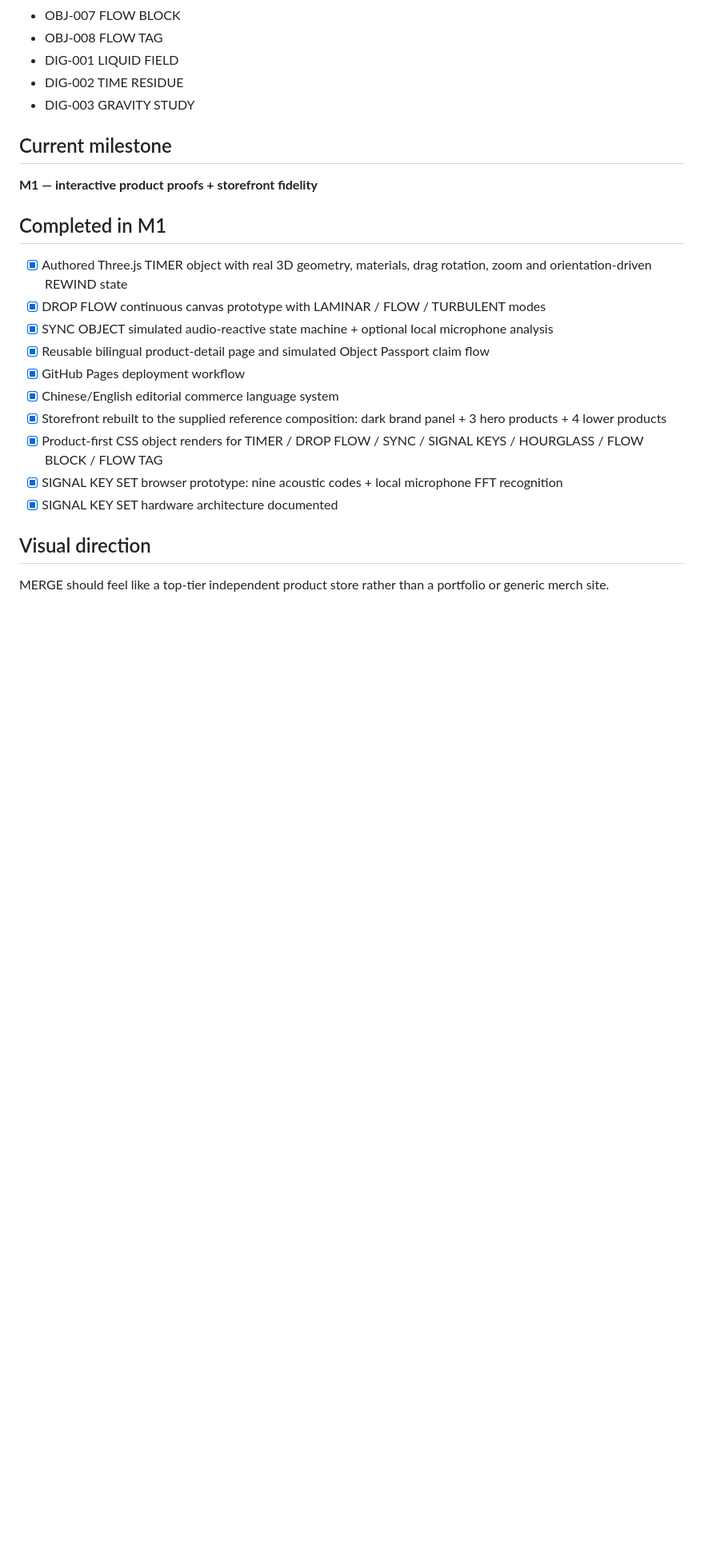
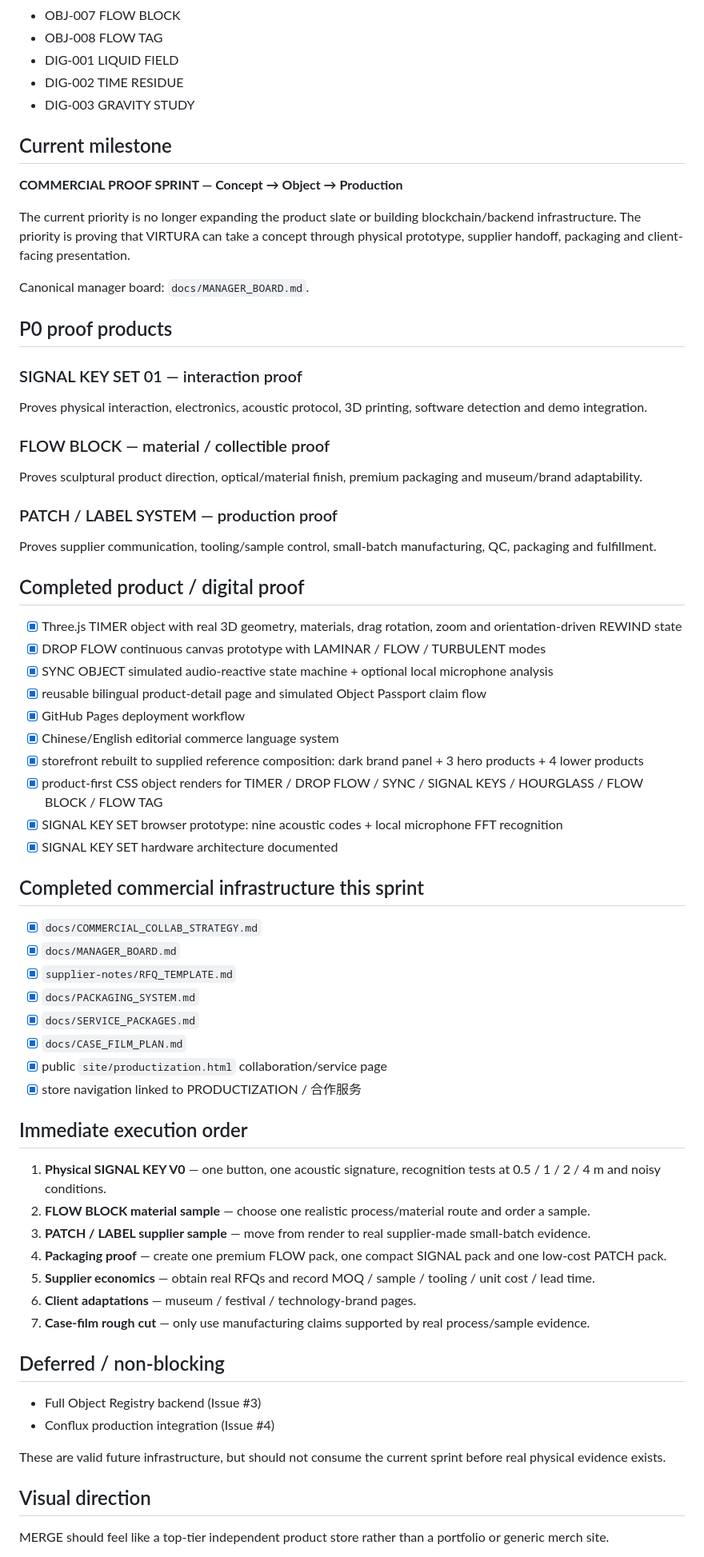
Before and after one commit to ewanqian/virtura-merge-store, a Markdown page: docs/STATUS.md, the part around one of its changes. Shown at 80% size. GitHub-like rendering; blank space fills up the shorter version.

Commit message:
docs: shift active milestone to commercial proof sprint

```diff
--- a/docs/STATUS.md
+++ b/docs/STATUS.md
@@ -17,19 +17,59 @@ MERGE is a real VIRTURA product initiative, not a loose merch brainstorm.
 - DIG-003 GRAVITY STUDY
 
 ## Current milestone
-**M1 — interactive product proofs + storefront fidelity**
+**COMMERCIAL PROOF SPRINT — Concept → Object → Production**
 
-## Completed in M1
-- [x] Authored Three.js TIMER object with real 3D geometry, materials, drag rotation, zoom and orientation-driven REWIND state
+The current priority is no longer expanding the product slate or building blockchain/backend infrastructure. The priority is proving that VIRTURA can take a concept through physical prototype, supplier handoff, packaging and client-facing presentation.
+
+Canonical manager board: `docs/MANAGER_BOARD.md`.
+
+## P0 proof products
+
+### SIGNAL KEY SET 01 — interaction proof
+Proves physical interaction, electronics, acoustic protocol, 3D printing, software detection and demo integration.
+
+### FLOW BLOCK — material / collectible proof
+Proves sculptural product direction, optical/material finish, premium packaging and museum/brand adaptability.
+
+### PATCH / LABEL SYSTEM — production proof
+Proves supplier communication, tooling/sample control, small-batch manufacturing, QC, packaging and fulfillment.
+
+## Completed product / digital proof
+- [x] Three.js TIMER object with real 3D geometry, materials, drag rotation, zoom and orientation-driven REWIND state
 - [x] DROP FLOW continuous canvas prototype with LAMINAR / FLOW / TURBULENT modes
 - [x] SYNC OBJECT simulated audio-reactive state machine + optional local microphone analysis
-- [x] Reusable bilingual product-detail page and simulated Object Passport claim flow
+- [x] reusable bilingual product-detail page and simulated Object Passport claim flow
 - [x] GitHub Pages deployment workflow
 - [x] Chinese/English editorial commerce language system
-- [x] Storefront rebuilt to the supplied reference composition: dark brand panel + 3 hero products + 4 lower products
-- [x] Product-first CSS object renders for TIMER / DROP FLOW / SYNC / SIGNAL KEYS / HOURGLASS / FLOW BLOCK / FLOW TAG
+- [x] storefront rebuilt to supplied reference composition: dark brand panel + 3 hero products + 4 lower products
+- [x] product-first CSS object renders for TIMER / DROP FLOW / SYNC / SIGNAL KEYS / HOURGLASS / FLOW BLOCK / FLOW TAG
 - [x] SIGNAL KEY SET browser prototype: nine acoustic codes + local microphone FFT recognition
 - [x] SIGNAL KEY SET hardware architecture documented
+
+## Completed commercial infrastructure this sprint
+- [x] `docs/COMMERCIAL_COLLAB_STRATEGY.md`
+- [x] `docs/MANAGER_BOARD.md`
+- [x] `supplier-notes/RFQ_TEMPLATE.md`
+- [x] `docs/PACKAGING_SYSTEM.md`
+- [x] `docs/SERVICE_PACKAGES.md`
+- [x] `docs/CASE_FILM_PLAN.md`
+- [x] public `site/productization.html` collaboration/service page
+- [x] store navigation linked to PRODUCTIZATION / 合作服务
+
+## Immediate execution order
+1. **Physical SIGNAL KEY V0** — one button, one acoustic signature, recognition tests at 0.5 / 1 / 2 / 4 m and noisy conditions.
+2. **FLOW BLOCK material sample** — choose one realistic process/material route and order a sample.
+3. **PATCH / LABEL supplier sample** — move from render to real supplier-made small-batch evidence.
+4. **Packaging proof** — create one premium FLOW pack, one compact SIGNAL pack and one low-cost PATCH pack.
+5. **Supplier economics** — obtain real RFQs and record MOQ / sample / tooling / unit cost / lead time.
+6. **Client adaptations** — museum / festival / technology-brand pages.
+7. **Case-film rough cut** — only use manufacturing claims supported by real process/sample evidence.
+
+## Deferred / non-blocking
+- Full Object Registry backend (Issue #3)
+- Conflux production integration (Issue #4)
+
+These are valid future infrastructure, but should not consume the current sprint before real physical evidence exists.
 
 ## Visual direction
 MERGE should feel like a top-tier independent product store rather than a portfolio or generic merch site.
```
Also changed, not shown: other parts of docs/STATUS.md (+15 -13 lines).
